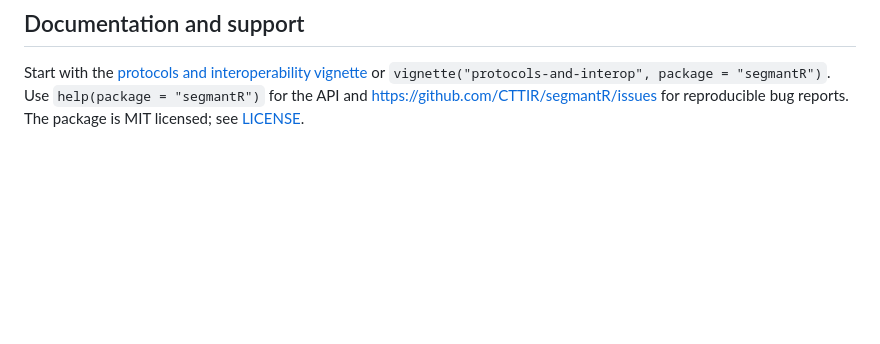
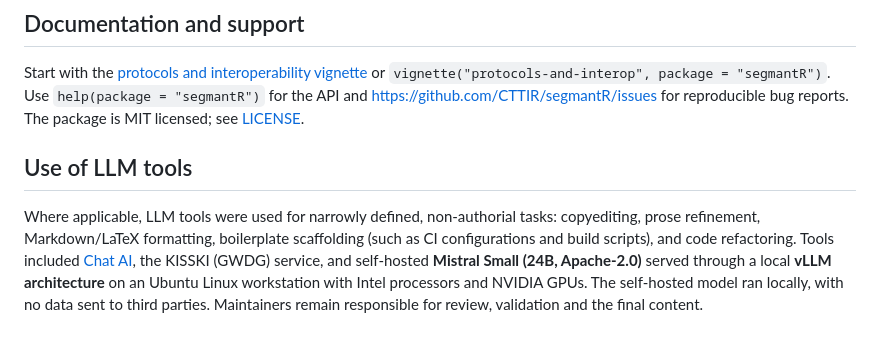
Before and after one commit to CTTIR/segmantR, a Markdown page: README.md, the part around the change. GitHub-like rendering; blank space fills up the shorter version.

Commit message:
Add README tooling disclosure

```diff
--- a/README.md
+++ b/README.md
@@ -84,3 +84,14 @@ or `vignette("protocols-and-interop", package = "segmantR")`.
 Use `help(package = "segmantR")` for the API and
 <https://github.com/CTTIR/segmantR/issues> for reproducible bug reports.
 The package is MIT licensed; see [LICENSE](LICENSE).
+
+## Use of LLM tools
+
+Where applicable, LLM tools were used for narrowly defined, non-authorial tasks:
+copyediting, prose refinement, Markdown/LaTeX formatting, boilerplate scaffolding
+(such as CI configurations and build scripts), and code refactoring. Tools included [Chat AI](https://kisski.gwdg.de/leistungen/2-02-llm-service/), the KISSKI
+(GWDG) service, and self-hosted **Mistral Small (24B, Apache-2.0)** served through
+a local **vLLM architecture** on an Ubuntu Linux workstation with Intel
+processors and NVIDIA GPUs. The self-hosted model ran locally, with no data sent
+to third parties. Maintainers remain responsible for review, validation and
+the final content.
```
